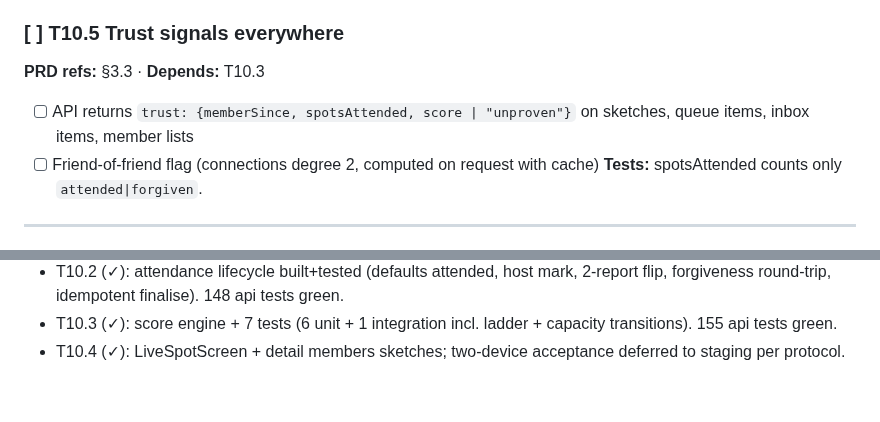
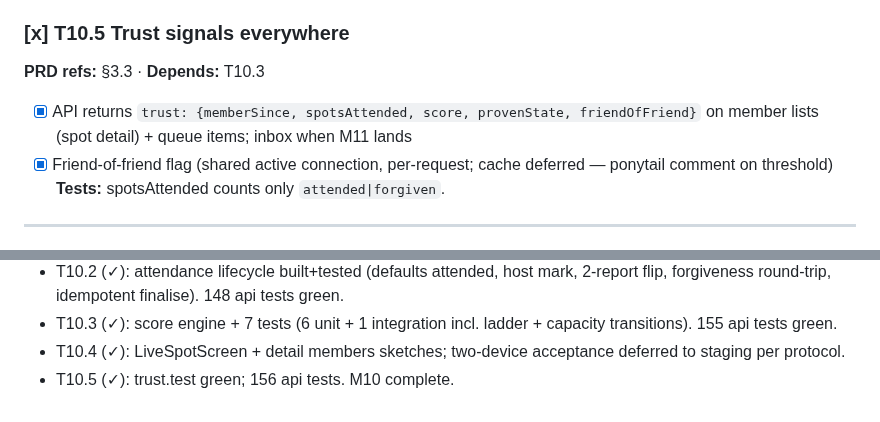
Before and after one commit to jamezun/meshpoke-app, a Markdown page: BUILD_PLAN.md, 2 parts joined by grey strips. Drawn GitHub-style.

Commit message:
T10.5: tick plan — M10 5/5

```diff
--- a/BUILD_PLAN.md
+++ b/BUILD_PLAN.md
@@ -592,10 +592,10 @@ Update the "Done" column whenever a task is marked `[x]`.
 - [x] Photo reveal after done: resolver contexts already wired (T3.3) — `event_done` surfaces via detail/room; two-device check at staging
 **Acceptance:** two-device test of roll-call and reveal.
 
-### [ ] T10.5 Trust signals everywhere
+### [x] T10.5 Trust signals everywhere
 **PRD refs:** §3.3 · **Depends:** T10.3
-- [ ] API returns `trust: {memberSince, spotsAttended, score | "unproven"}` on sketches, queue items, inbox items, member lists
-- [ ] Friend-of-friend flag (connections degree 2, computed on request with cache)
+- [x] API returns `trust: {memberSince, spotsAttended, score, provenState, friendOfFriend}` on member lists (spot detail) + queue items; inbox when M11 lands
+- [x] Friend-of-friend flag (shared active connection, per-request; cache deferred — ponytail comment on threshold)
 **Tests:** spotsAttended counts only `attended|forgiven`.
 
 ---
@@ -1122,3 +1122,4 @@ Append one line per completed task (newest at the bottom).
 - T10.2 (✓): attendance lifecycle built+tested (defaults attended, host mark, 2-report flip, forgiveness round-trip, idempotent finalise). 148 api tests green.
 - T10.3 (✓): score engine + 7 tests (6 unit + 1 integration incl. ladder + capacity transitions). 155 api tests green.
 - T10.4 (✓): LiveSpotScreen + detail members sketches; two-device acceptance deferred to staging per protocol.
+- T10.5 (✓): trust.test green; 156 api tests. M10 complete.
```
